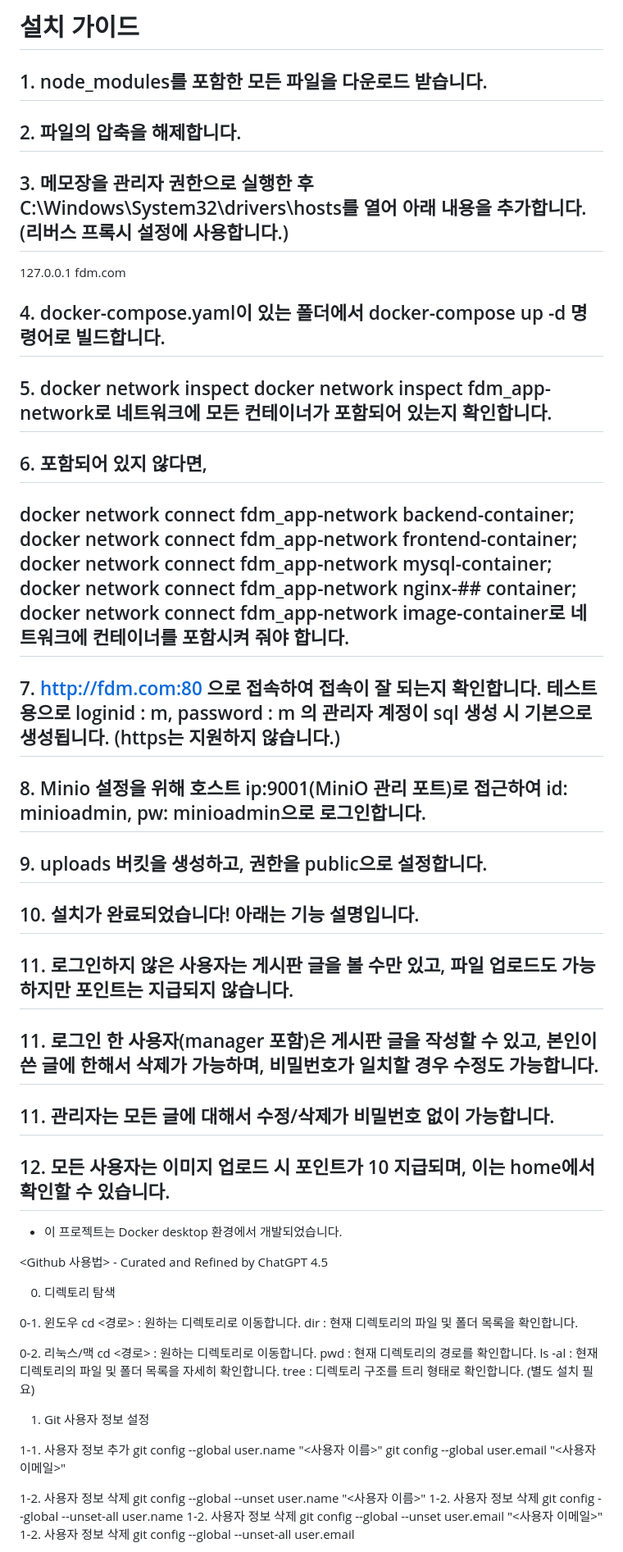
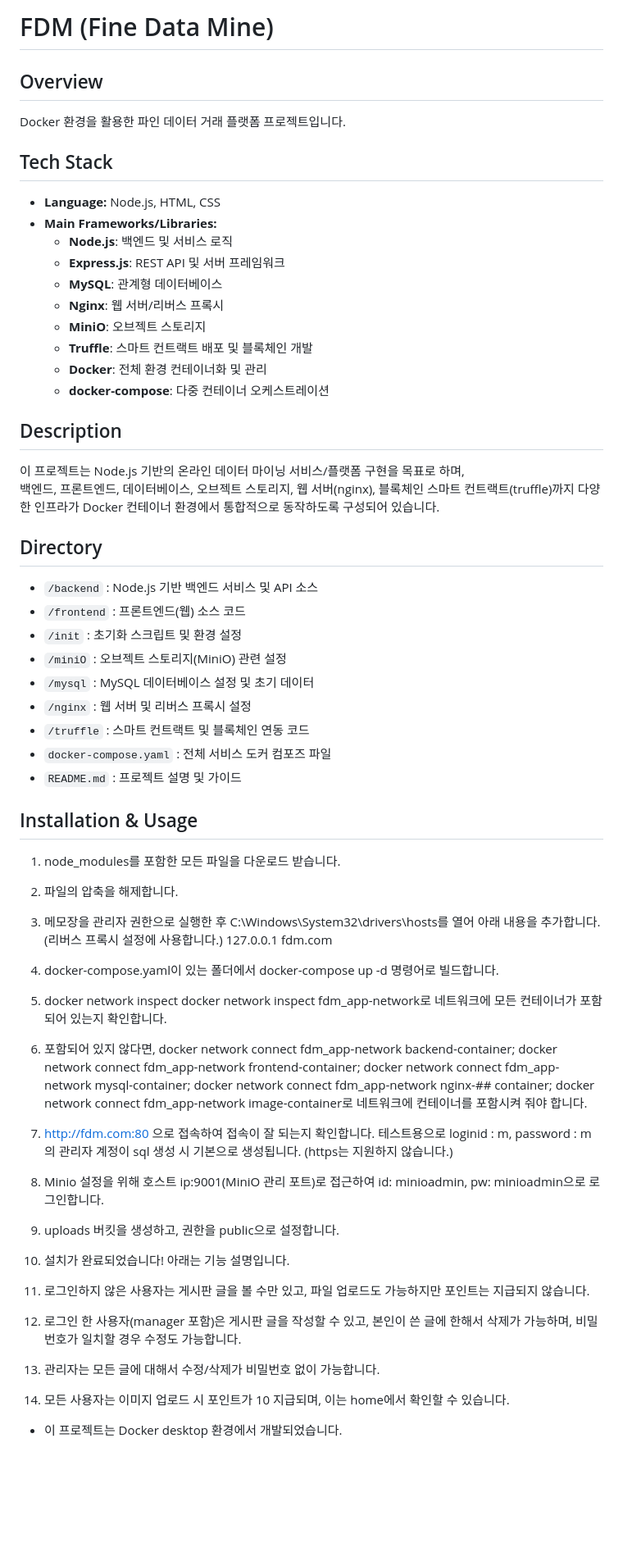
Before and after one commit to illuminateP/FDM, a Markdown page: README.md, the part around the change printed below. Shown: that part at 82% size. Rendered like a GitHub page; blank space fills up the shorter version.

```diff
--- a/README.md
+++ b/README.md
@@ -1,38 +1,53 @@
-# 설치 가이드
-## 1. node_modules를 포함한 모든 파일을 다운로드 받습니다.
-## 2. 파일의 압축을 해제합니다.
-## 3. 메모장을 관리자 권한으로 실행한 후 C:\Windows\System32\drivers\hosts를 열어 아래 내용을 추가합니다. (리버스 프록시 설정에 사용합니다.)
+# FDM (Fine Data Mine)
+
+## Overview
+Docker 환경을 활용한 파인 데이터 거래 플랫폼 프로젝트입니다.
+
+## Tech Stack
+- **Language:** Node.js, HTML, CSS
+- **Main Frameworks/Libraries:**
+  - **Node.js**: 백엔드 및 서비스 로직
+  - **Express.js**: REST API 및 서버 프레임워크
+  - **MySQL**: 관계형 데이터베이스
+  - **Nginx**: 웹 서버/리버스 프록시
+  - **MiniO**: 오브젝트 스토리지
+  - **Truffle**: 스마트 컨트랙트 배포 및 블록체인 개발
+  - **Docker**: 전체 환경 컨테이너화 및 관리
+  - **docker-compose**: 다중 컨테이너 오케스트레이션
+
+## Description
+이 프로젝트는 Node.js 기반의 온라인 데이터 마이닝 서비스/플랫폼 구현을 목표로 하며,
+백엔드, 프론트엔드, 데이터베이스, 오브젝트 스토리지, 웹 서버(nginx), 블록체인 스마트 컨트랙트(truffle)까지 다양한 인프라가 Docker 컨테이너 환경에서 통합적으로 동작하도록 구성되어 있습니다.
+
+## Directory
+- `/backend` : Node.js 기반 백엔드 서비스 및 API 소스
+- `/frontend` : 프론트엔드(웹) 소스 코드
+- `/init` : 초기화 스크립트 및 환경 설정
+- `/miniO` : 오브젝트 스토리지(MiniO) 관련 설정
+- `/mysql` : MySQL 데이터베이스 설정 및 초기 데이터
+- `/nginx` : 웹 서버 및 리버스 프록시 설정
+- `/truffle` : 스마트 컨트랙트 및 블록체인 연동 코드
+- `docker-compose.yaml` : 전체 서비스 도커 컴포즈 파일
+- `README.md` : 프로젝트 설명 및 가이드
+
+## Installation & Usage
+1. node_modules를 포함한 모든 파일을 다운로드 받습니다.
+2. 파일의 압축을 해제합니다.
+3. 메모장을 관리자 권한으로 실행한 후 C:\Windows\System32\drivers\hosts를 열어 아래 내용을 추가합니다. (리버스 프록시 설정에 사용합니다.)
 127.0.0.1    fdm.com
 
-## 4. docker-compose.yaml이 있는 폴더에서 docker-compose up -d 명령어로 빌드합니다.
-## 5. docker network inspect docker network inspect fdm_app-network로 네트워크에 모든 컨테이너가 포함되어 있는지 확인합니다.
-## 6. 포함되어 있지 않다면,
-## docker network connect fdm_app-network backend-container; docker network connect fdm_app-network frontend-container; docker network connect fdm_app-network mysql-container; docker network connect fdm_app-network nginx-## container; docker network connect fdm_app-network image-container로 네트워크에 컨테이너를 포함시켜 줘야 합니다.
-## 7. http://fdm.com:80 으로 접속하여 접속이 잘 되는지 확인합니다. 테스트용으로 loginid : m, password : m 의 관리자 계정이 sql 생성 시 기본으로 생성됩니다. (https는 지원하지 않습니다.)
-## 8. Minio 설정을 위해 호스트 ip:9001(MiniO 관리 포트)로 접근하여 id: minioadmin, pw: minioadmin으로 로그인합니다.
-## 9. uploads 버킷을 생성하고, 권한을 public으로 설정합니다.
+4. docker-compose.yaml이 있는 폴더에서 docker-compose up -d 명령어로 빌드합니다.
+5. docker network inspect docker network inspect fdm_app-network로 네트워크에 모든 컨테이너가 포함되어 있는지 확인합니다.
+6. 포함되어 있지 않다면,
+docker network connect fdm_app-network backend-container; docker network connect fdm_app-network frontend-container; docker network connect fdm_app-network mysql-container; docker network connect fdm_app-network nginx-## container; docker network connect fdm_app-network image-container로 네트워크에 컨테이너를 포함시켜 줘야 합니다.
+7. http://fdm.com:80 으로 접속하여 접속이 잘 되는지 확인합니다. 테스트용으로 loginid : m, password : m 의 관리자 계정이 sql 생성 시 기본으로 생성됩니다. (https는 지원하지 않습니다.)
+8. Minio 설정을 위해 호스트 ip:9001(MiniO 관리 포트)로 접근하여 id: minioadmin, pw: minioadmin으로 로그인합니다.
+9. uploads 버킷을 생성하고, 권한을 public으로 설정합니다.
 
-## 10. 설치가 완료되었습니다! 아래는 기능 설명입니다.
-## 11. 로그인하지 않은 사용자는 게시판 글을 볼 수만 있고, 파일 업로드도 가능하지만 포인트는 지급되지 않습니다.
-## 11. 로그인 한 사용자(manager 포함)은 게시판 글을 작성할 수 있고, 본인이 쓴 글에 한해서 삭제가 가능하며, 비밀번호가 일치할 경우 수정도 가능합니다.
-## 11. 관리자는 모든 글에 대해서 수정/삭제가 비밀번호 없이 가능합니다.
-## 12. 모든 사용자는 이미지 업로드 시 포인트가 10 지급되며, 이는 home에서 확인할 수 있습니다.
+10. 설치가 완료되었습니다! 아래는 기능 설명입니다.
+11. 로그인하지 않은 사용자는 게시판 글을 볼 수만 있고, 파일 업로드도 가능하지만 포인트는 지급되지 않습니다.
+11. 로그인 한 사용자(manager 포함)은 게시판 글을 작성할 수 있고, 본인이 쓴 글에 한해서 삭제가 가능하며, 비밀번호가 일치할 경우 수정도 가능합니다.
+11. 관리자는 모든 글에 대해서 수정/삭제가 비밀번호 없이 가능합니다.
+12. 모든 사용자는 이미지 업로드 시 포인트가 10 지급되며, 이는 home에서 확인할 수 있습니다.
 * 이 프로젝트는 Docker desktop 환경에서 개발되었습니다.
 
-<Github 사용법> - Curated and Refined by ChatGPT 4.5
-
-0. 디렉토리 탐색
-
-0-1. 윈도우 cd <경로> : 원하는 디렉토리로 이동합니다. dir : 현재 디렉토리의 파일 및 폴더 목록을 확인합니다.
-
-0-2. 리눅스/맥 cd <경로> : 원하는 디렉토리로 이동합니다. pwd : 현재 디렉토리의 경로를 확인합니다. ls -al : 현재 디렉토리의 파일 및 폴더 목록을 자세히 확인합니다. tree : 디렉토리 구조를 트리 형태로 확인합니다. (별도 설치 필요)
-
-1. Git 사용자 정보 설정
-
-1-1. 사용자 정보 추가 git config --global user.name "<사용자 이름>" git config --global user.email "<사용자 이메일>"
-
-1-2. 사용자 정보 삭제 git config --global --unset user.name "<사용자 이름>"
-1-2. 사용자 정보 삭제 git config --global --unset-all user.name
-1-2. 사용자 정보 삭제 git config --global --unset user.email "<사용자 이메일>"
-1-2. 사용자 정보 삭제 git config --global --unset-all user.email
-
```
Also changed, not shown: other parts of README.md (+2 -81 lines).
